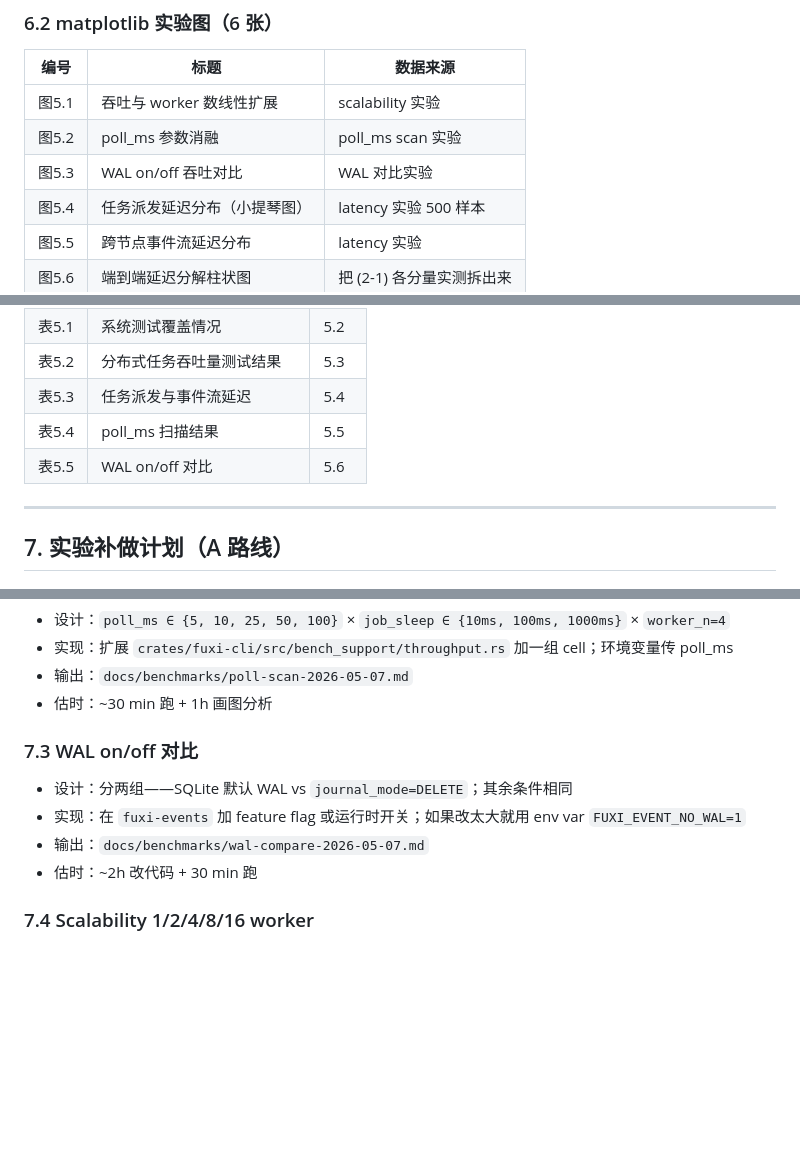
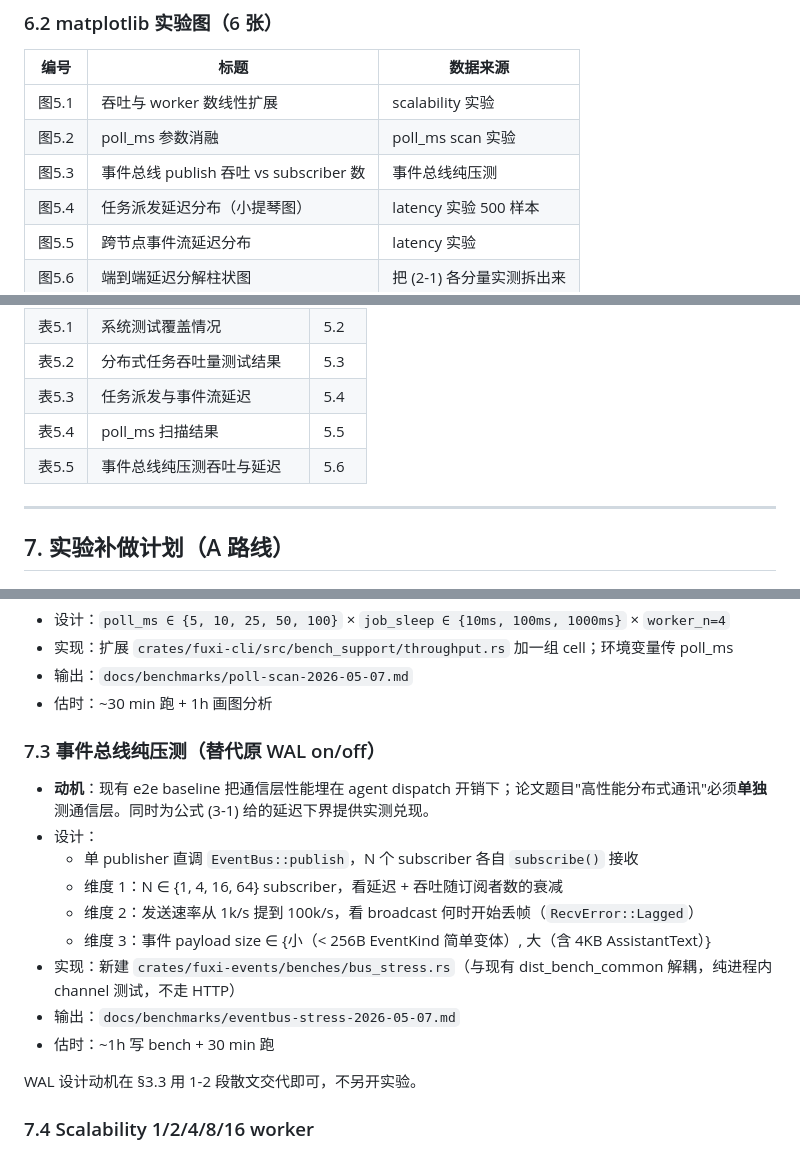
Before and after one commit to Daily-AC/fuxi, a Markdown page: deliverables/thesis-v2/design-spec.md, 3 parts joined by grey strips. GitHub-like rendering; blank space fills up the shorter version.

Commit message:
docs(thesis): spec §7.3 WAL on/off → 事件总线纯压测
WAL 比较的论证强度偏弱（被读者视为 SQLite 选项问题）。换成事件总线
纯压测：直接对应论文标题"高性能分布式通讯"，单独测通信层，
为公式 (3-1) 延迟下界提供实测兑现。WAL 设计动机改在 §3.3 散文交代。

Co-Authored-By: Claude Opus 4.7 (1M context) <noreply@anthropic.com>

```diff
--- a/deliverables/thesis-v2/design-spec.md
+++ b/deliverables/thesis-v2/design-spec.md
@@ -159,7 +159,7 @@
 |---|---|---|
 | 图5.1 | 吞吐与 worker 数线性扩展 | scalability 实验 |
 | 图5.2 | poll_ms 参数消融 | poll_ms scan 实验 |
-| 图5.3 | WAL on/off 吞吐对比 | WAL 对比实验 |
+| 图5.3 | 事件总线 publish 吞吐 vs subscriber 数 | 事件总线纯压测 |
 | 图5.4 | 任务派发延迟分布（小提琴图）| latency 实验 500 样本 |
 | 图5.5 | 跨节点事件流延迟分布 | latency 实验 |
 | 图5.6 | 端到端延迟分解柱状图 | 把 (2-1) 各分量实测拆出来 |
@@ -184,7 +184,7 @@
 | 表5.2 | 分布式任务吞吐量测试结果 | 5.3 |
 | 表5.3 | 任务派发与事件流延迟 | 5.4 |
 | 表5.4 | poll_ms 扫描结果 | 5.5 |
-| 表5.5 | WAL on/off 对比 | 5.6 |
+| 表5.5 | 事件总线纯压测吞吐与延迟 | 5.6 |
 
 ---
 
@@ -203,12 +203,19 @@
 - 输出：`docs/benchmarks/poll-scan-2026-05-07.md`
 - 估时：~30 min 跑 + 1h 画图分析
 
-### 7.3 WAL on/off 对比
+### 7.3 事件总线纯压测（替代原 WAL on/off）
 
-- 设计：分两组——SQLite 默认 WAL vs `journal_mode=DELETE`；其余条件相同
-- 实现：在 `fuxi-events` 加 feature flag 或运行时开关；如果改太大就用 env var `FUXI_EVENT_NO_WAL=1`
-- 输出：`docs/benchmarks/wal-compare-2026-05-07.md`
-- 估时：~2h 改代码 + 30 min 跑
+- **动机**：现有 e2e baseline 把通信层性能埋在 agent dispatch 开销下；论文题目"高性能分布式通讯"必须**单独**测通信层。同时为公式 (3-1) 给的延迟下界提供实测兑现。
+- 设计：
+  - 单 publisher 直调 `EventBus::publish`，N 个 subscriber 各自 `subscribe()` 接收
+  - 维度 1：N ∈ {1, 4, 16, 64} subscriber，看延迟 + 吞吐随订阅者数的衰减
+  - 维度 2：发送速率从 1k/s 提到 100k/s，看 broadcast 何时开始丢帧（`RecvError::Lagged`）
+  - 维度 3：事件 payload size ∈ {小（< 256B EventKind 简单变体）, 大（含 4KB AssistantText）}
+- 实现：新建 `crates/fuxi-events/benches/bus_stress.rs`（与现有 dist_bench_common 解耦，纯进程内 channel 测试，不走 HTTP）
+- 输出：`docs/benchmarks/eventbus-stress-2026-05-07.md`
+- 估时：~1h 写 bench + 30 min 跑
+
+WAL 设计动机在 §3.3 用 1-2 段散文交代即可，不另开实验。
 
 ### 7.4 Scalability 1/2/4/8/16 worker
 
```
Also changed, not shown: other parts of deliverables/thesis-v2/design-spec.md (+1 -1 lines).
